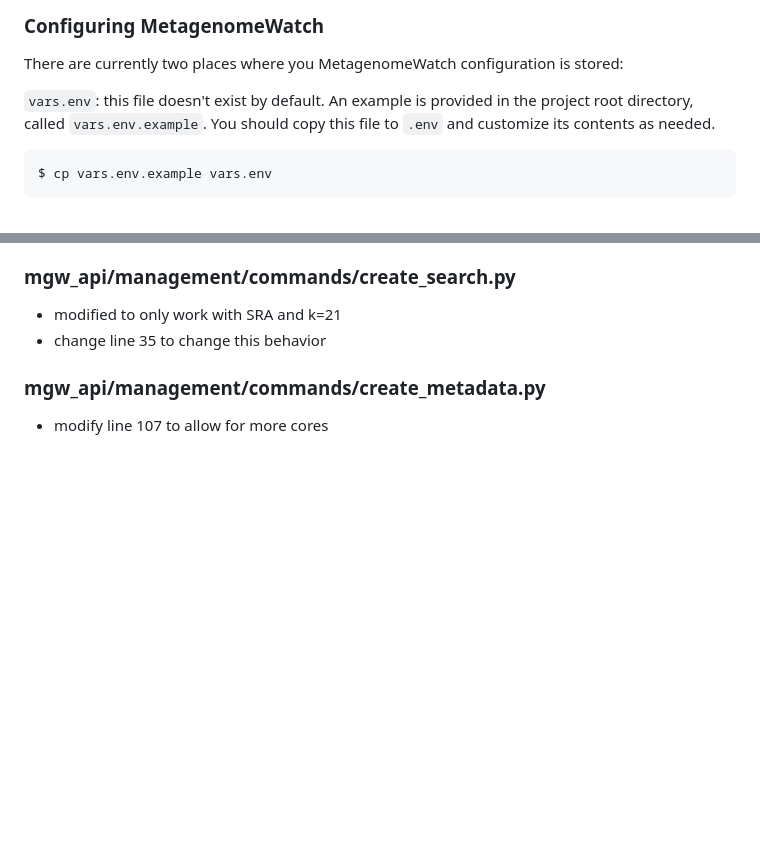
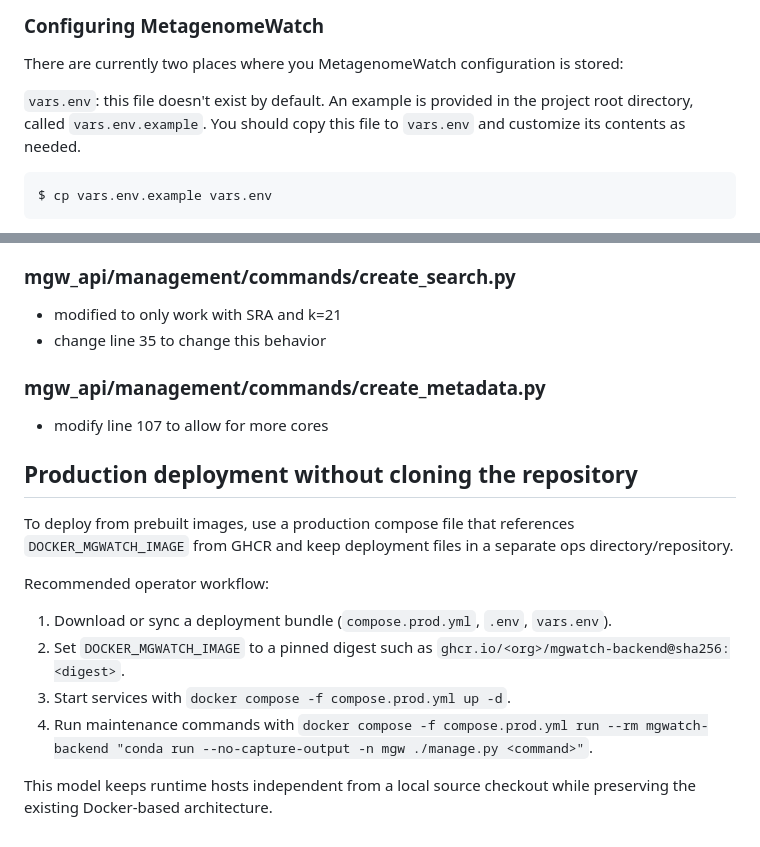
Before and after one commit to rki-mf1/mgwatch, a Markdown page: README.md, 2 parts joined by grey strips. Drawn GitHub-style; blank space fills up the shorter version.

````diff
--- a/README.md
+++ b/README.md
@@ -62,7 +62,7 @@ $ dockerd-rootless-setuptool.sh install
 
 There are currently two places where you MetagenomeWatch configuration is stored:
 
-`vars.env`: this file doesn't exist by default. An example is provided in the project root directory, called `vars.env.example`. You should copy this file to `.env` and customize its contents as needed.
+`vars.env`: this file doesn't exist by default. An example is provided in the project root directory, called `vars.env.example`. You should copy this file to `vars.env` and customize its contents as needed.
 
 ```
 $ cp vars.env.example vars.env
@@ -129,3 +129,17 @@ Staring MetagenomeWatch in developer mode will do a few things automatically, wh
 
 ### mgw_api/management/commands/create_metadata.py
 - modify line 107 to allow for more cores
+
+
+## Production deployment without cloning the repository
+
+To deploy from prebuilt images, use a production compose file that references `DOCKER_MGWATCH_IMAGE` from GHCR and keep deployment files in a separate ops directory/repository.
+
+Recommended operator workflow:
+
+1. Download or sync a deployment bundle (`compose.prod.yml`, `.env`, `vars.env`).
+2. Set `DOCKER_MGWATCH_IMAGE` to a pinned digest such as `ghcr.io/<org>/mgwatch-backend@sha256:<digest>`.
+3. Start services with `docker compose -f compose.prod.yml up -d`.
+4. Run maintenance commands with `docker compose -f compose.prod.yml run --rm mgwatch-backend "conda run --no-capture-output -n mgw ./manage.py <command>"`.
+
+This model keeps runtime hosts independent from a local source checkout while preserving the existing Docker-based architecture.
````
Also changed, not shown: docs/deployment-with-images.md (added, +51 -0 lines), docs/release-checklist.md (added, +102 -0 lines).
